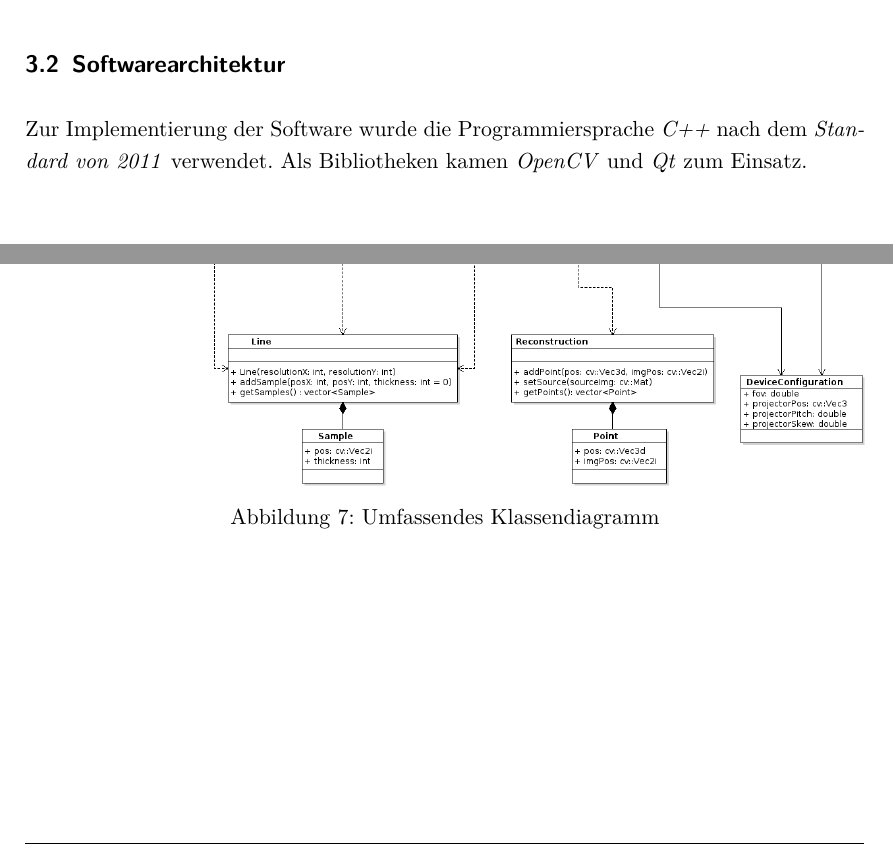
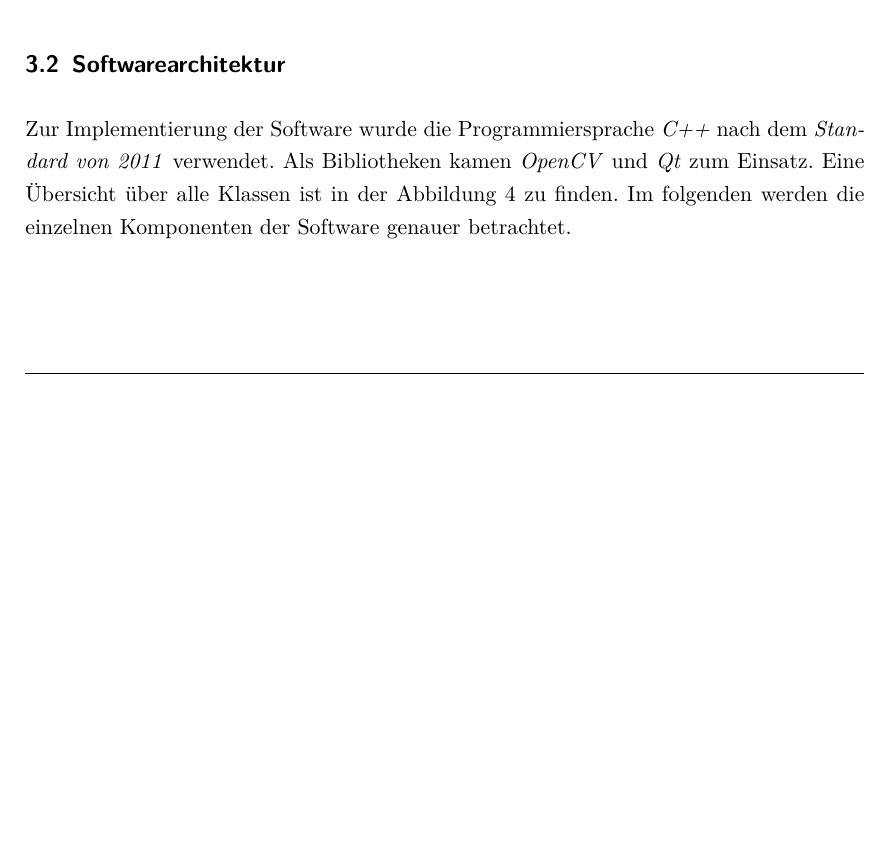
Before and after one commit to Gerold31/Streifenprojektion, a LaTeX document (ausarbeitung/Streifenprojektion.tex): two parts of pages 8 and 15 of 23 before the commit and part of page 8 of 23 after it, the two joined at a grey line, cut so that both start at the same text, the shorter picture padded with empty space. Compiled offline with pdfLaTeX.

Commit message:
Add reference to classdiagram.

```diff
--- a/ausarbeitung/Streifenprojektion.tex
+++ b/ausarbeitung/Streifenprojektion.tex
@@ -239,4 +239,4 @@ Die Hardware besteht aus einer Webcam und einem Linienlaser, der auf einem Model
 
 \subsection{Softwarearchitektur}
 
-Zur Implementierung der Software wurde die Programmiersprache \emph{C++} nach dem \emph{Standard von 2011} verwendet. Als Bibliotheken kamen \emph{OpenCV} und \emph{Qt} zum Einsatz.
+Zur Implementierung der Software wurde die Programmiersprache \emph{C++} nach dem \emph{Standard von 2011} verwendet. Als Bibliotheken kamen \emph{OpenCV} und \emph{Qt} zum Einsatz. Eine Übersicht über alle Klassen ist in der Abbildung~\ref{fig:classes_all} zu finden. Im folgenden werden die einzelnen Komponenten der Software genauer betrachtet.
@@ -376,15 +383,6 @@ Für jeden Farbkanal wird einzeln der Mittelwert über das gesamte Bild berechne
 Nachdem die Laserlinie erkannt wurde, werden die vermeintlichen Pixel der erkannten Linie in Objektpunkte überführt. Dies geschieht durch die Klasse \texttt{DefaultReconstructor}, welche derzeit die einzige Spezialisierung von \texttt{Reconstructor} darstellt.
 
 Dazu werden die Formeln aus \Fref{sec:basics} angewendet, um für jeden Pixel zunächst die normalisierten Bildkoordinaten, die Entfernung $h$ und danach den Objektpunkt $X$ zu bestimmen. Daraufhin werden die erhalten Punkte mithilfe der Transformationsmatrix transformiert und an die Klasse \texttt{Reconstruction} weiter gegeben, welche sie letztendlich ausgibt.
-
-%\subsection{Übersicht über alle Klassen}
-
-\begin{figure}[p]
-	\centering
-	\includegraphics[width=\linewidth]{includes/classdiagram}
-	\caption{Umfassendes Klassendiagramm}
-	\label{fig:classes_all}
-\end{figure}
 
 %\begin{table}[p]
 %	\centering
```
Also changed, not shown: ausarbeitung/Streifenprojektion.tex (7 more changed lines).
